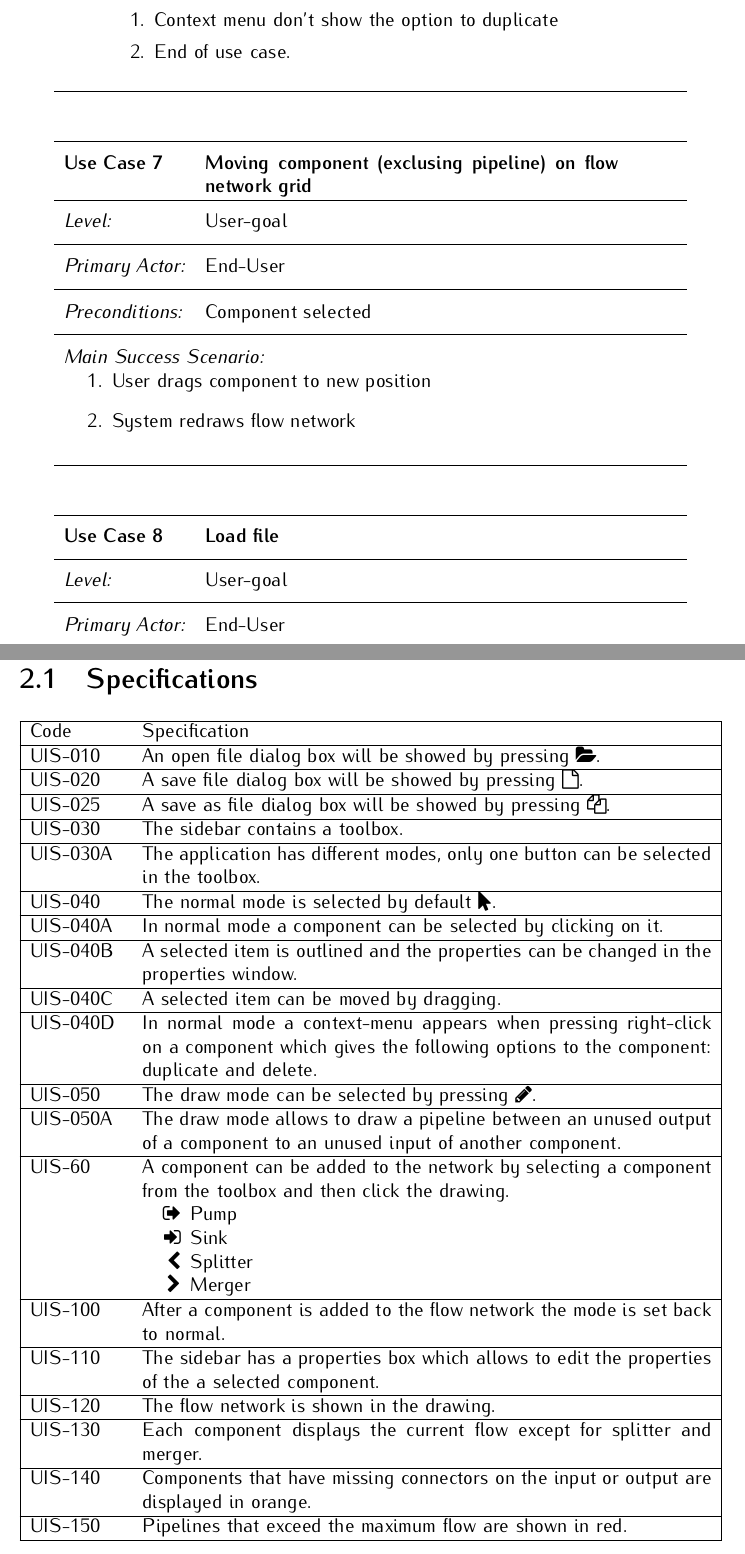
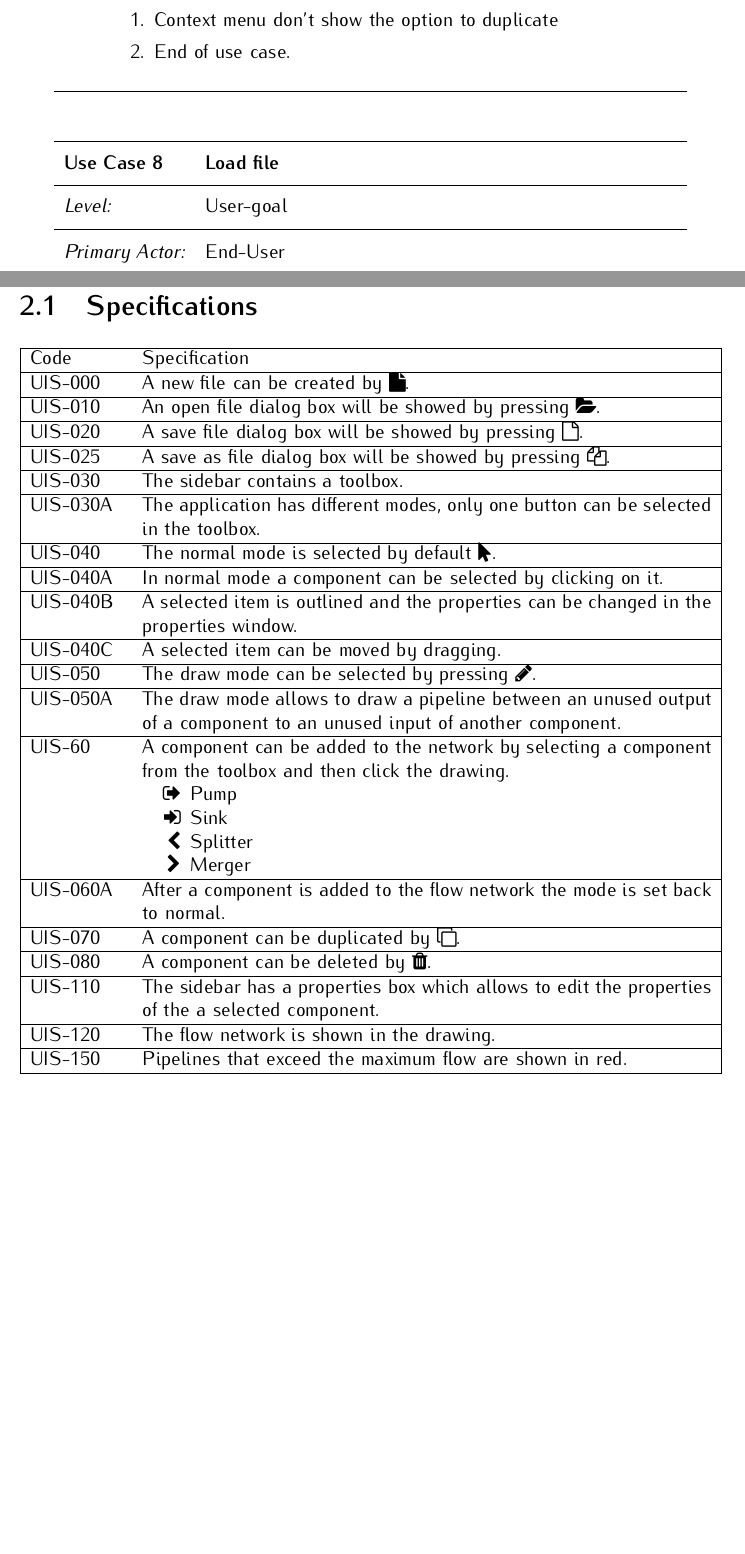
Before and after one commit to coens97/OOD2Documentation, a LaTeX document (URS/document.tex, which reads URS/includes/functionalrequirements.tex, URS/includes/userinterface.tex): two parts of pages 9 and 13 of 15, joined at a grey line, cut so that both start at the same text, the shorter picture padded with empty space. Compiled offline with pdfLaTeX.

Commit message:
+ URS: Updated documentation according to application

```diff
--- a/URS/includes/functionalrequirements.tex
+++ b/URS/includes/functionalrequirements.tex
@@ -235,32 +233,6 @@ SYS-100 & The system allows to import a flow network from a file.\\\hline
 
 \begin{usecase}
 
-	\addtitle{Use Case 7}{Moving component (exclusing pipeline) on flow network grid}
-
-	%Level: "user-goal" or "subfunction"
-	\addfield{Level:}{User-goal}
-
-	%Primary Actor: Calls on the system to deliver its services.
-	\addfield{Primary Actor:}{End-User}
-
-	%Preconditions: What must be true on start and worth telling the reader?
-	\addfield{Preconditions:}{Component selected}
-
-	%Main Success Scenario: A typical, unconditional happy path scenario of success.
-	\addscenario{Main Success Scenario:}{
-		\item User drags component to new position
-		\item System redraws flow network
-	}
-
-	%Extensions: Alternate scenarios of success or failure.
-	%\addscenario{Extensions:}{
-
-	%}
-
-\end{usecase}
-
-\begin{usecase}
-
 \addtitle{Use Case 8}{Load file}
 
 %Level: "user-goal" or "subfunction"
--- a/URS/includes/userinterface.tex
+++ b/URS/includes/userinterface.tex
@@ -10,6 +10,7 @@
 
 \begin{tabularx}{\textwidth}{|p{2cm}X|}\hline
 	Code & Specification \\\hline
+	UIS-000 & A new file can be created by \faicon{file}. \\\hline
 	UIS-010 & An open file dialog box will be showed by pressing \faicon{folder-open}. \\\hline
 	UIS-020 & A save file dialog box will be showed by pressing \faicon{file-o}. \\\hline
 	UIS-025 & A save as file dialog box will be showed by pressing \faicon{files-o}. \\\hline
@@ -19,7 +20,6 @@
 	UIS-040A & In normal mode a component can be selected by clicking on it. \\\hline
 	UIS-040B & A selected item is outlined and the properties can be changed in the properties window. \\\hline
 	UIS-040C & A selected item can be moved by dragging. \\\hline
-	UIS-040D & In normal mode a context-menu appears when pressing right-click on a component which gives the following options to the component: duplicate and delete. \\\hline
 	UIS-050 & The draw mode can be selected by pressing \faicon{pencil}. \\\hline
 	UIS-050A & The draw mode allows to draw a pipeline between an unused output of a component to an unused input of another component.\\\hline
 	UIS-60 &  A component can be added to the network by selecting a component from the toolbox and then click the drawing.
@@ -30,10 +30,12 @@
 			\item[\faicon{chevron-right}] Merger
 		\end{itemize}
 		\\\hline
-	UIS-100 & After a component is added to the flow network the mode is set back to normal. \\\hline
+	UIS-060A & After a component is added to the flow network the mode is set back to normal. \\\hline
+	UIS-070 & A component can be duplicated by
+	\faicon{clone}. \\\hline
+	UIS-080 & A component can be deleted by
+	\faicon{trash}. \\\hline
 	UIS-110 & The sidebar has a properties box which allows to edit the properties of the a selected component. \\\hline
 	UIS-120 & The flow network is shown in the drawing. \\\hline
-	UIS-130 & Each component displays the current flow except for splitter and merger. \\\hline
-	UIS-140 & Components that have missing connectors on the input or output are displayed in orange. \\\hline
 	UIS-150 & Pipelines that exceed the maximum flow are shown in red.\\\hline
 \end{tabularx}
```
Also changed, not shown: URS/document.pdf, URS/includes/functionalrequirements.tex (2 more changed lines).
